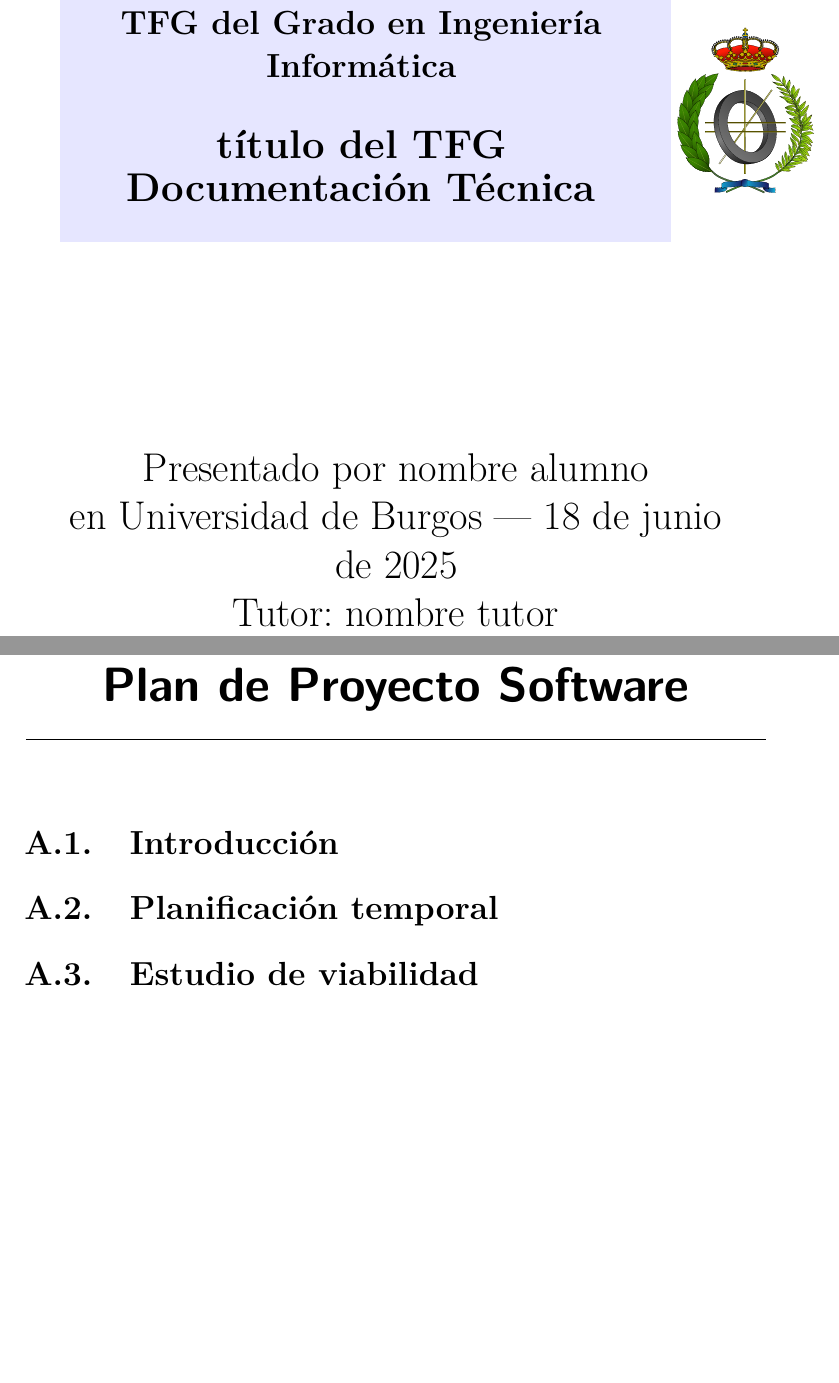
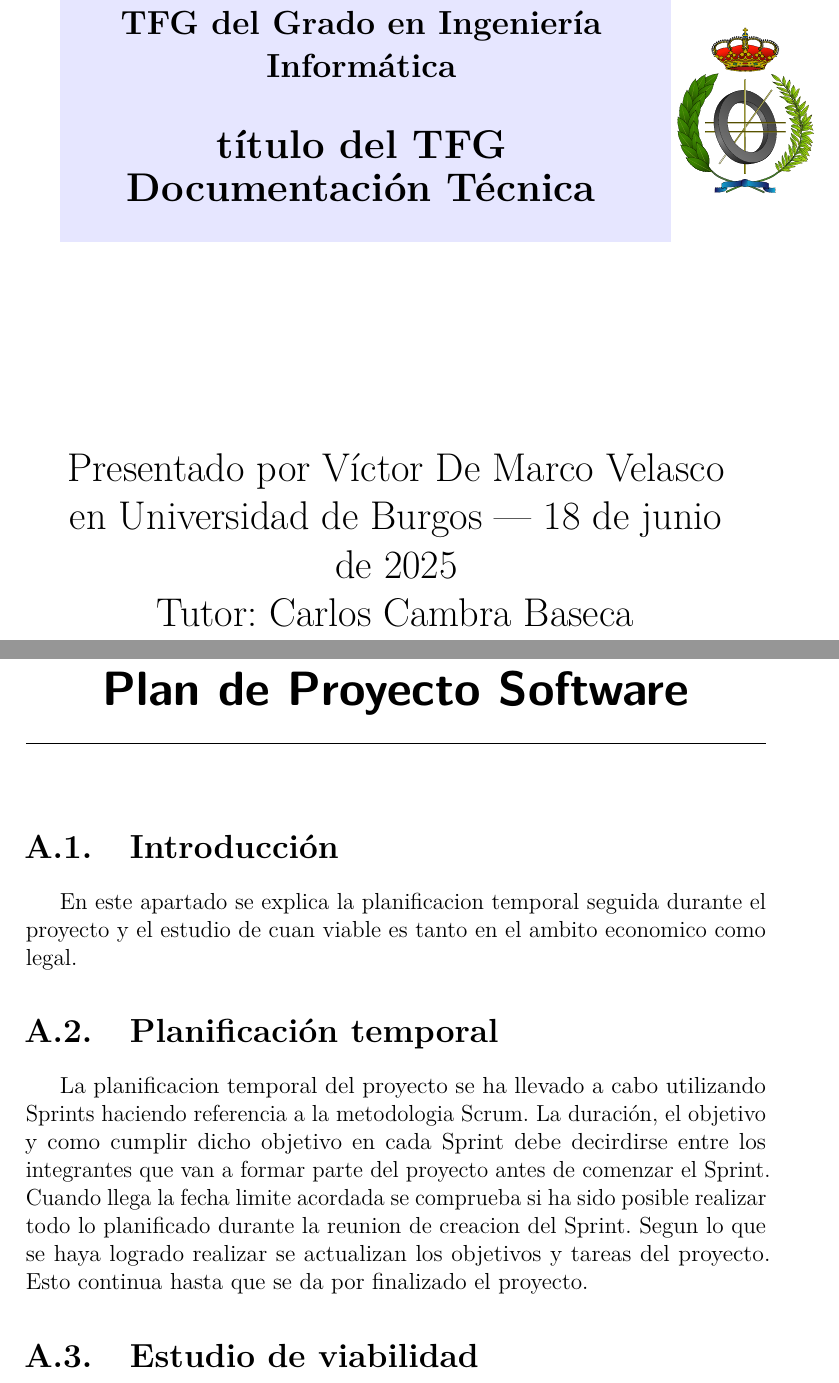
Before and after one commit to VictorDeMarco/IoT_data_gestion, a LaTeX book (docs/anexos.tex, which reads docs/tex/A_Plan_proyecto.tex): two parts of pages 1 and 7 of 19, joined at a grey line, cut so that both start at the same text, the shorter picture padded with empty space. Compiled offline with pdfLaTeX.

Commit message:
Close #1 - Comienzo de la documentacion

```diff
--- a/docs/anexos.tex
+++ b/docs/anexos.tex
@@ -354,8 +354,8 @@
 
 % Datos de portada
 \title{título del TFG \\Documentación Técnica}
-\author{nombre alumno}
-\tutor{nombre tutor}
+\author{Víctor De Marco Velasco}
+\tutor{Carlos Cambra Baseca}
 \date{\today}
 
 \begin{document}
--- a/docs/tex/A_Plan_proyecto.tex
+++ b/docs/tex/A_Plan_proyecto.tex
@@ -1,9 +1,11 @@
 \apendice{Plan de Proyecto Software}
 
 \section{Introducción}
+En este apartado se explica la planificacion temporal seguida durante el proyecto y el estudio de cuan viable es tanto en el ambito economico como legal.
 
 \section{Planificación temporal}
-
+La planificacion temporal del proyecto se ha llevado a cabo utilizando Sprints haciendo referencia a la metodologia Scrum. La duración, el objetivo y como cumplir dicho objetivo en cada Sprint debe decirdirse entre los integrantes que van a formar parte del proyecto antes de comenzar el Sprint.
+Cuando llega la fecha limite acordada se comprueba si ha sido posible realizar todo lo planificado durante la reunion de creacion del Sprint. Segun lo que se haya logrado realizar se actualizan los objetivos y tareas del proyecto. Esto continua hasta que se da por finalizado el proyecto.
 \section{Estudio de viabilidad}
 
 \subsection{Viabilidad económica}
```
Also changed, not shown: docs/tex/1_Introduccion.tex (+2 -0 lines), 1 other file.
